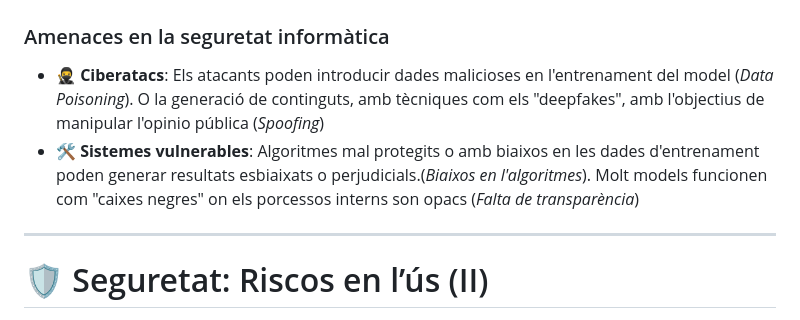
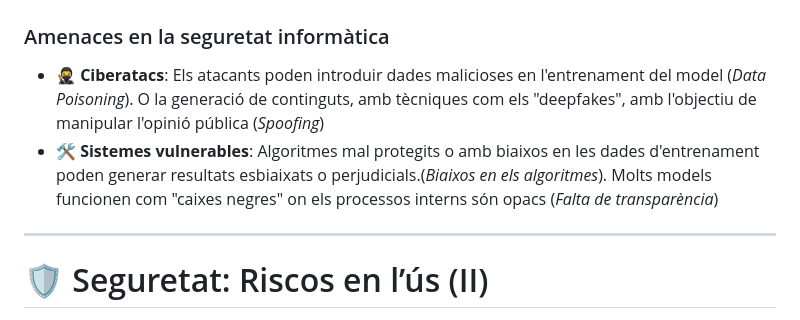
Before and after one commit to agustim/ia-usos-i-perills, a Markdown page: PresentacioIA.md, the part around one of its changes. Drawn GitHub-style.

```diff
--- a/PresentacioIA.md
+++ b/PresentacioIA.md
@@ -147,8 +147,8 @@ Notes:
 
 # 🛡 Seguretat: Riscos en l’ús de la IA (I)
 ### Amenaces en la seguretat informàtica
-  - 🥷 **Ciberatacs**: Els atacants poden introducir dades malicioses en l'entrenament del model (*Data Poisoning*). O la generació de continguts, amb tècniques com els "deepfakes", amb l'objectius de manipular l'opinio pública (*Spoofing*)
-  - 🛠 **Sistemes vulnerables**: Algoritmes mal protegits o amb biaixos en les dades d'entrenament poden generar resultats esbiaixats o perjudicials.(*Biaixos en l'algoritmes*). Molt models funcionen com "caixes negres" on els porcessos interns son opacs (*Falta de transparència*)
+  - 🥷 **Ciberatacs**: Els atacants poden introduir dades malicioses en l'entrenament del model (*Data Poisoning*). O la generació de continguts, amb tècniques com els "deepfakes", amb l'objectiu de manipular l'opinió pública (*Spoofing*)
+  - 🛠 **Sistemes vulnerables**: Algoritmes mal protegits o amb biaixos en les dades d'entrenament poden generar resultats esbiaixats o perjudicials.(*Biaixos en els algoritmes*). Molts models funcionen com "caixes negres" on els processos interns són opacs (*Falta de transparència*)
 
 <!--
 **Notes**
```
Also changed, not shown: other parts of PresentacioIA.md (+7 -7 lines).
